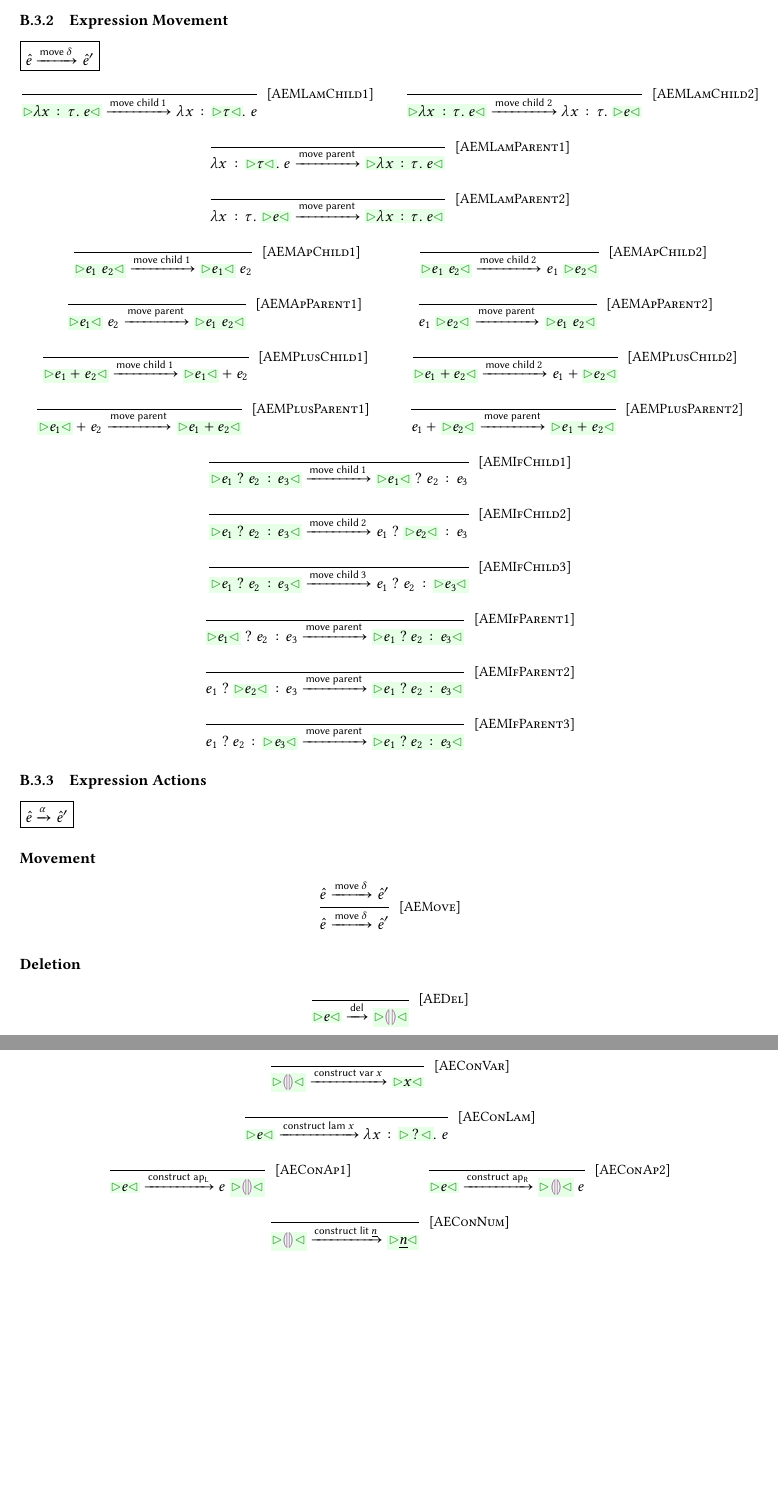
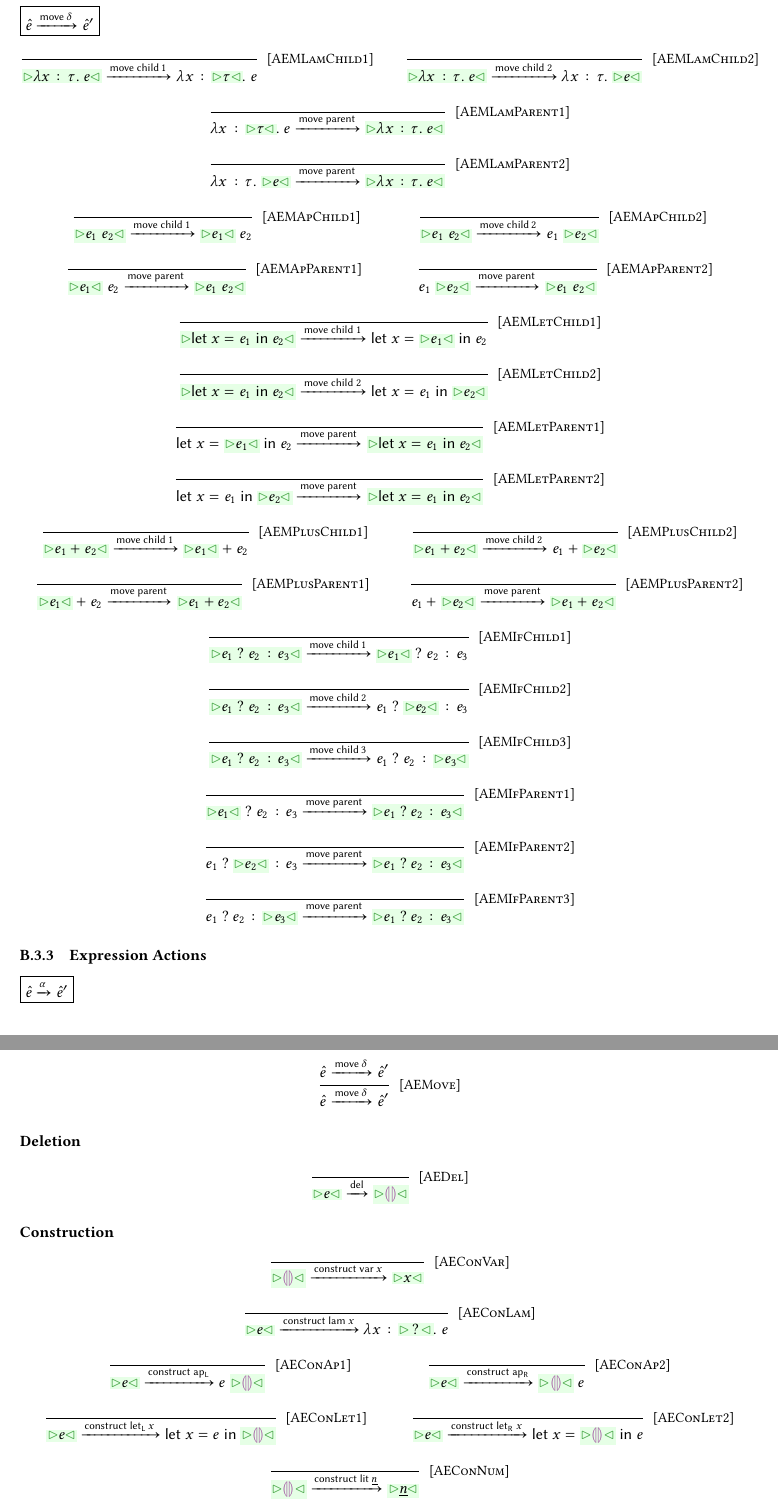
Before and after one commit to hazelgrove/error-localization-agda, a LaTeX document (formalism.tex, which reads preamble/symbols.tex): two parts of pages 9 and 10 of 11 before the commit and two parts of pages 9 and 10 of 12 after it, joined at a grey line, cut at the place of the change, the shorter picture padded with empty space. Compiled offline with pdfLaTeX.

Commit message:
formalism: Add let movement and construction actions

```diff
--- a/formalism.tex
+++ b/formalism.tex
@@ -987,6 +991,22 @@ types, e.g. pairs:
   }{AEMApParent2} \\
 
   \judgment{ }{
+    \AEMLetChildL{x}{\EMV_1}{\EMV_2}
+  }{AEMLetChild1}
+
+  \judgment{ }{
+    \AEMLetChildR{x}{\EMV_1}{\EMV_2}
+  }{AEMLetChild2} \\
+
+  \judgment{ }{
+    \AEMLetParentL{x}{\EMV_1}{\EMV_2}
+  }{AEMLetParent1}
+
+  \judgment{ }{
+    \AEMLetParentR{x}{\EMV_1}{\EMV_2}
+  }{AEMLetParent2} \\
+
+  \judgment{ }{
     \AEMPlusChildL{\EMV_1}{\EMV_2}
   }{AEMPlusChild1}
 
@@ -1065,6 +1085,14 @@ types, e.g. pairs:
   }{AEConAp2} \\
 
   \judgment{ }{
+    \AEConLetL{x}{\EMV}
+  }{AEConLet1}
+
+  \judgment{ }{
+    \AEConLetR{x}{\EMV}
+  }{AEConLet2} \\
+
+  \judgment{ }{
     \AEConNum{\ENumMV}
   }{AEConNum} \\
 
--- a/preamble/symbols.tex
+++ b/preamble/symbols.tex
@@ -160,7 +160,8 @@
 \newcommand{\ZIfR}[3]{\ensuremath{\ECIf{#1}{#2}{#3}}}
 
 % let
-\newcommand{\ZLet}[3]{\ensuremath{\ECLet{#1}{#2}{#3}}}
+\newcommand{\ZLetL}[3]{\ensuremath{\ECLet{#1}{#2}{#3}}}
+\newcommand{\ZLetR}[3]{\ensuremath{\ECLet{#1}{#2}{#3}}}
 
 %
 % marked expressions
@@ -252,6 +253,8 @@
 \newcommand{\SLam}[1]{\ensuremath{{\normalfont\textsf{lam $#1$}}}}
 \newcommand{\SApL}{\ensuremath{{\normalfont\textsf{ap\textsubscript{L}}}}}
 \newcommand{\SApR}{\ensuremath{{\normalfont\textsf{ap\textsubscript{R}}}}}
+\newcommand{\SLetL}[1]{\ensuremath{{\normalfont\textsf{let\textsubscript{L} $#1$}}}}
+\newcommand{\SLetR}[1]{\ensuremath{{\normalfont\textsf{let\textsubscript{R} $#1$}}}}
 \newcommand{\SNumLit}[1]{\ensuremath{{\normalfont\textsf{lit $#1$}}}}
 \newcommand{\SPlusL}{\ensuremath{{\normalfont\textsf{plus\textsubscript{L}}}}}
 \newcommand{\SPlusR}{\ensuremath{{\normalfont\textsf{plus\textsubscript{R}}}}}
@@ -319,6 +322,10 @@
 \newcommand{\AEMApChildR}[2]{\ensuremath{\AEMChild{\EAp{#1}{#2}}{\ZApR{#1}{\ZCursor{#2}}}{2}}}
 \newcommand{\AEMApParentL}[2]{\ensuremath{\AEMParent{\ZApL{\ZCursor{#1}}{#2}}{\EAp{#1}{#2}}}}
 \newcommand{\AEMApParentR}[2]{\ensuremath{\AEMParent{\ZApR{#1}{\ZCursor{#2}}}{\EAp{#1}{#2}}}}
+\newcommand{\AEMLetChildL}[3]{\ensuremath{\AEMChild{\ELet{#1}{#2}{#3}}{\ZLetL{#1}{\ZCursor{#2}}{#3}}{1}}}
+\newcommand{\AEMLetChildR}[3]{\ensuremath{\AEMChild{\ELet{#1}{#2}{#3}}{\ZLetR{#1}{#2}{\ZCursor{#3}}}{2}}}
+\newcommand{\AEMLetParentL}[3]{\ensuremath{\AEMParent{\ZLetL{#1}{\ZCursor{#2}}{#3}}{\ELet{#1}{#2}{#3}}}}
+\newcommand{\AEMLetParentR}[3]{\ensuremath{\AEMParent{\ZLetR{#1}{#2}{\ZCursor{#3}}}{\ELet{#1}{#2}{#3}}}}
 \newcommand{\AEMPlusChildL}[2]{\ensuremath{\AEMChild{\EPlus{#1}{#2}}{\ZPlusL{\ZCursor{#1}}{#2}}{1}}}
 \newcommand{\AEMPlusChildR}[2]{\ensuremath{\AEMChild{\EPlus{#1}{#2}}{\ZPlusR{#1}{\ZCursor{#2}}}{2}}}
 \newcommand{\AEMPlusParentL}[2]{\ensuremath{\AEMParent{\ZPlusL{\ZCursor{#1}}{#2}}{\EPlus{#1}{#2}}}}
@@ -338,6 +345,8 @@
 \newcommand{\AEConLam}[2]{\ensuremath{\ACCon{\ZCursor{#2}}{\ZLamT{#1}{\ZTCursor{\TUnknown}}{#2}}{\SLam{#1}}}}
 \newcommand{\AEConApL}[1]{\ensuremath{\ACCon{\ZCursor{#1}}{\ZApR{#1}{\ZCursor{\EEHole}}}{\SApL}}}
 \newcommand{\AEConApR}[1]{\ensuremath{\ACCon{\ZCursor{#1}}{\ZApR{\ZCursor{\EEHole}}{#1}}{\SApR}}}
+\newcommand{\AEConLetL}[2]{\ensuremath{\ACCon{\ZCursor{#2}}{\ZLetL{#1}{#2}{\ZCursor{\EEHole}}}{\SLetL{#1}}}}
+\newcommand{\AEConLetR}[2]{\ensuremath{\ACCon{\ZCursor{#2}}{\ZLetR{#1}{\ZCursor{\EEHole}}{#2}}{\SLetR{#1}}}}
 \newcommand{\AEConNum}[1]{\ensuremath{\ACCon{\ZCursor{\EEHole}}{\ZCursor{#1}}{\SNumLit{#1}}}}
 \newcommand{\AEConPlusL}[1]{\ensuremath{\ACCon{\ZCursor{#1}}{\ZPlusR{#1}{\ZCursor{\EEHole}}}{\SPlusL}}}
 \newcommand{\AEConPlusR}[1]{\ensuremath{\ACCon{\ZCursor{#1}}{\ZPlusR{\ZCursor{\EEHole}}{#1}}{\SPlusR}}}
```
Also changed, not shown: formalism.tex (16 more changed lines).
